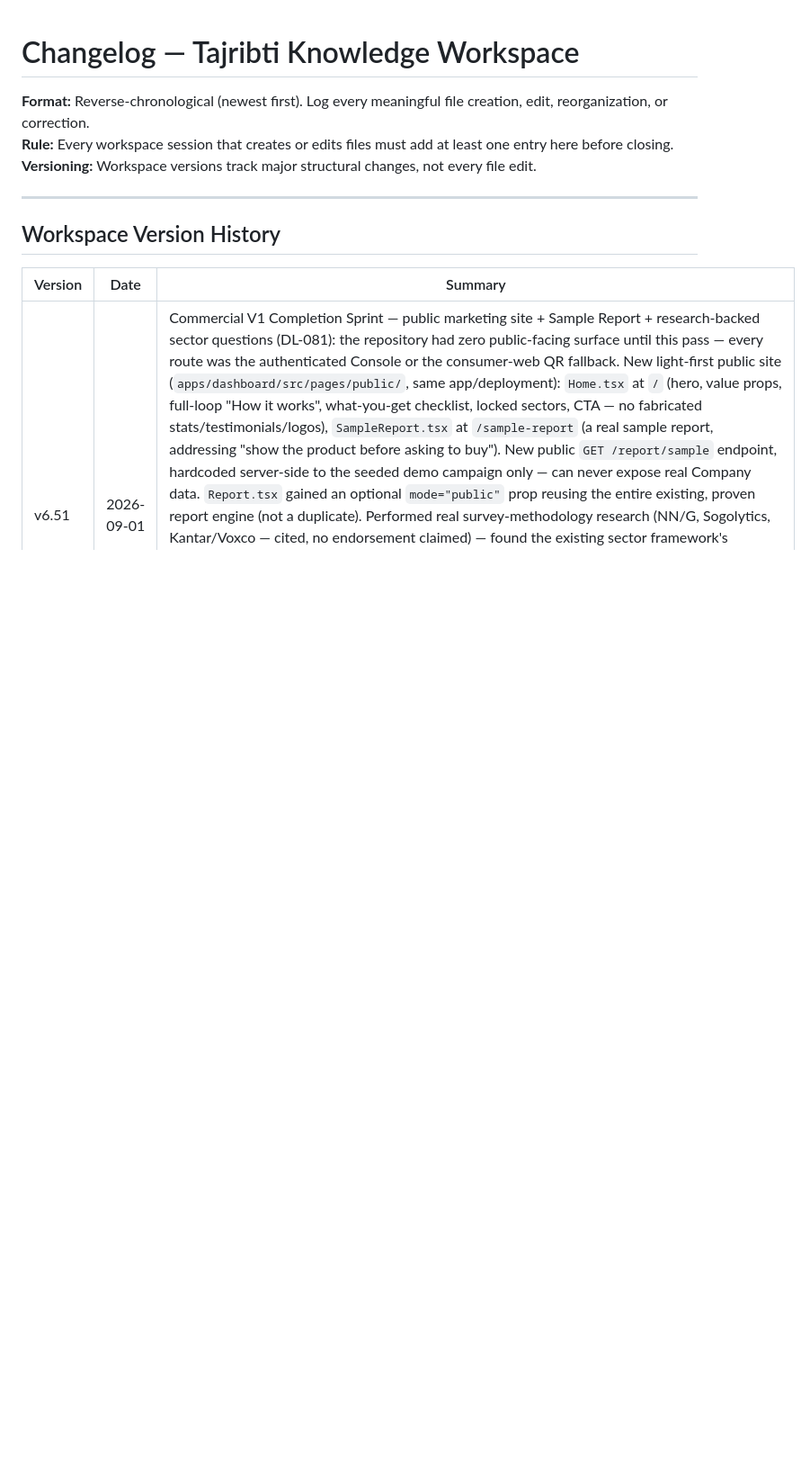
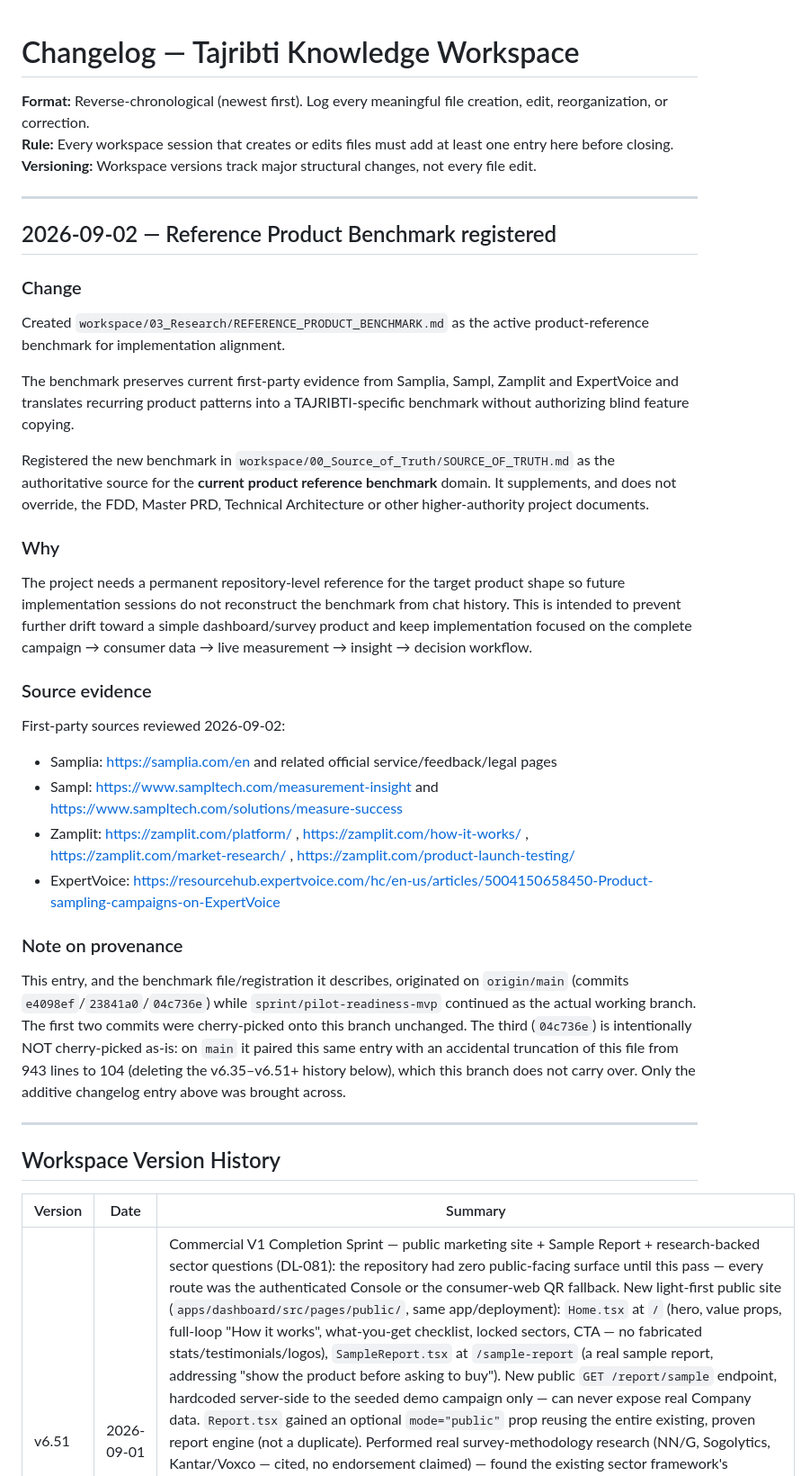
Before and after one commit to islamelbaz2010/Tajribti, a Markdown page: workspace/CHANGELOG.md, the part around the change. Shown at 90% size. Rendered like a GitHub page; blank space fills up the shorter version.

Commit message:
docs(workspace): log reference benchmark registration (additive only)
Mirrors origin/main's 04c736e changelog entry content, without that
commit's accidental truncation of this file (943 -> 104 lines on main).
See the entry's own 'Note on provenance' for detail.

Co-Authored-By: Claude Sonnet 5 <noreply@anthropic.com>
Claude-Session: https://claude.ai/code/session_01KzbFkNH3qExTYSTQJRMNJF

```diff
--- a/workspace/CHANGELOG.md
+++ b/workspace/CHANGELOG.md
@@ -3,6 +3,30 @@
 **Format:** Reverse-chronological (newest first). Log every meaningful file creation, edit, reorganization, or correction.
 **Rule:** Every workspace session that creates or edits files must add at least one entry here before closing.
 **Versioning:** Workspace versions track major structural changes, not every file edit.
+
+---
+
+## 2026-09-02 — Reference Product Benchmark registered
+
+### Change
+Created `workspace/03_Research/REFERENCE_PRODUCT_BENCHMARK.md` as the active product-reference benchmark for implementation alignment.
+
+The benchmark preserves current first-party evidence from Samplia, Sampl, Zamplit and ExpertVoice and translates recurring product patterns into a TAJRIBTI-specific benchmark without authorizing blind feature copying.
+
+Registered the new benchmark in `workspace/00_Source_of_Truth/SOURCE_OF_TRUTH.md` as the authoritative source for the **current product reference benchmark** domain. It supplements, and does not override, the FDD, Master PRD, Technical Architecture or other higher-authority project documents.
+
+### Why
+The project needs a permanent repository-level reference for the target product shape so future implementation sessions do not reconstruct the benchmark from chat history. This is intended to prevent further drift toward a simple dashboard/survey product and keep implementation focused on the complete campaign → consumer data → live measurement → insight → decision workflow.
+
+### Source evidence
+First-party sources reviewed 2026-09-02:
+- Samplia: https://samplia.com/en and related official service/feedback/legal pages
+- Sampl: https://www.sampltech.com/measurement-insight and https://www.sampltech.com/solutions/measure-success
+- Zamplit: https://zamplit.com/platform/ , https://zamplit.com/how-it-works/ , https://zamplit.com/market-research/ , https://zamplit.com/product-launch-testing/
+- ExpertVoice: https://resourcehub.expertvoice.com/hc/en-us/articles/5004150658450-Product-sampling-campaigns-on-ExpertVoice
+
+### Note on provenance
+This entry, and the benchmark file/registration it describes, originated on `origin/main` (commits `e4098ef`/`23841a0`/`04c736e`) while `sprint/pilot-readiness-mvp` continued as the actual working branch. The first two commits were cherry-picked onto this branch unchanged. The third (`04c736e`) is intentionally NOT cherry-picked as-is: on `main` it paired this same entry with an accidental truncation of this file from 943 lines to 104 (deleting the v6.35–v6.51+ history below), which this branch does not carry over. Only the additive changelog entry above was brought across.
 
 ---
 
```
